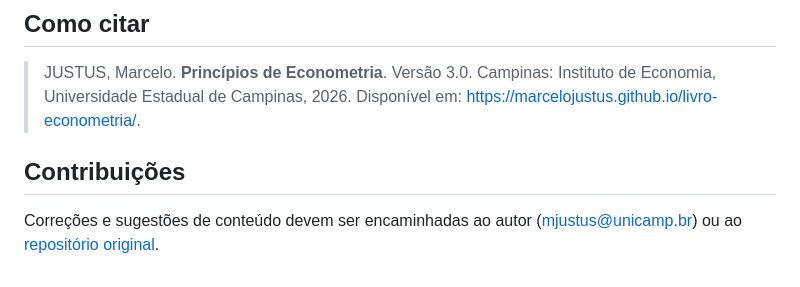
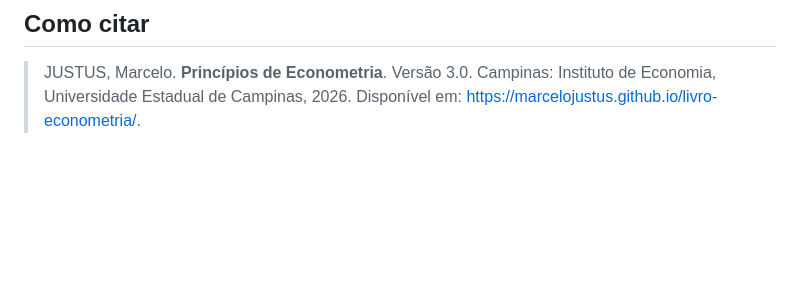
Before and after one commit to marcelojustus/livro-econometria, a Markdown page: README.md, the part around the change. Drawn GitHub-style; blank space fills up the shorter version.

Commit message:
Remove contributions section from README
Removed the contributions section from the README.

```diff
--- a/README.md
+++ b/README.md
@@ -63,7 +63,3 @@ Conforme declarado pelo autor, os códigos em R foram elaborados com base em exe
 ## Como citar
 
 > JUSTUS, Marcelo. **Princípios de Econometria**. Versão 3.0. Campinas: Instituto de Economia, Universidade Estadual de Campinas, 2026. Disponível em: <https://marcelojustus.github.io/livro-econometria/>.
-
-## Contribuições
-
-Correções e sugestões de conteúdo devem ser encaminhadas ao autor (mjustus@unicamp.br) ou ao [repositório original](https://github.com/marcelojustus/livro-econometria).
```
